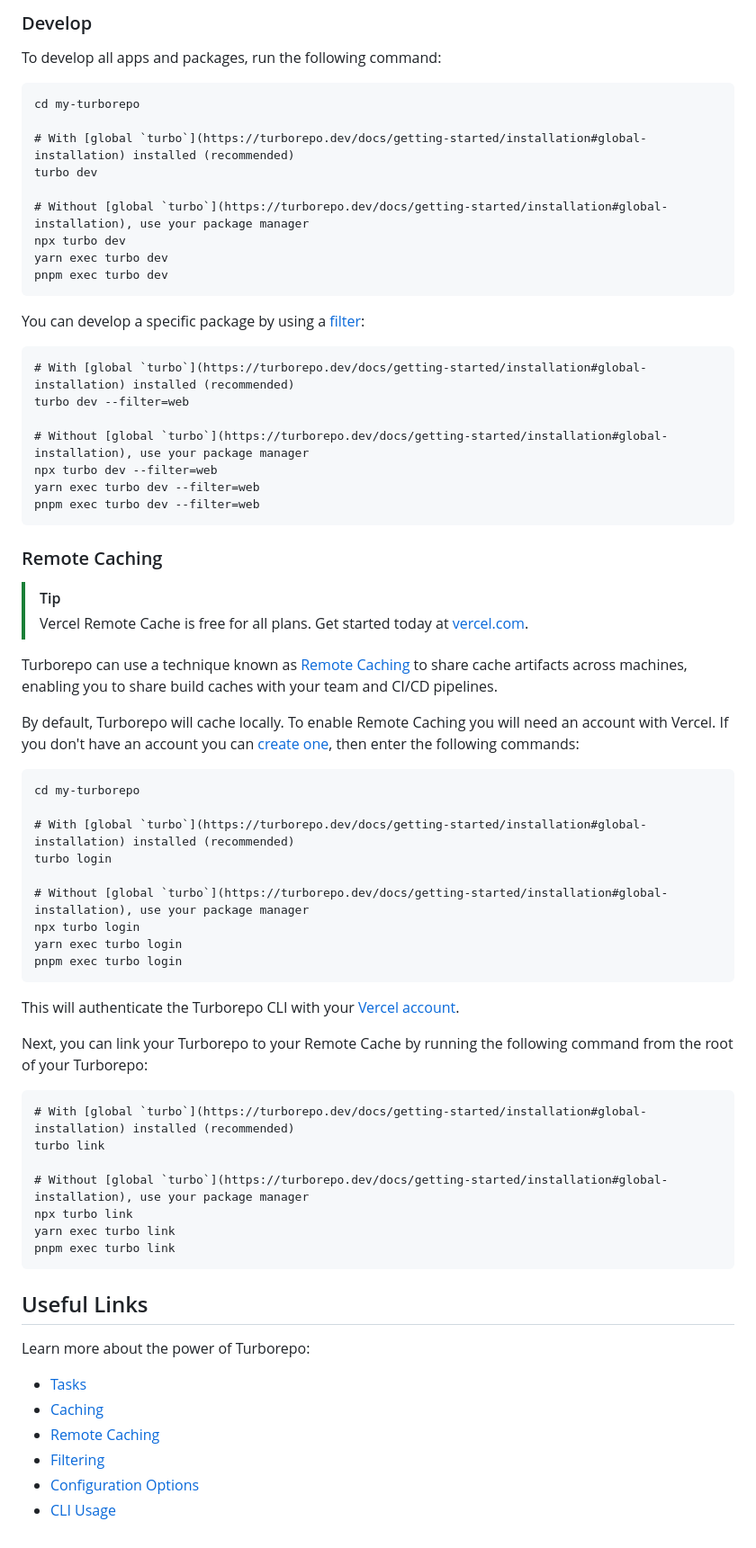
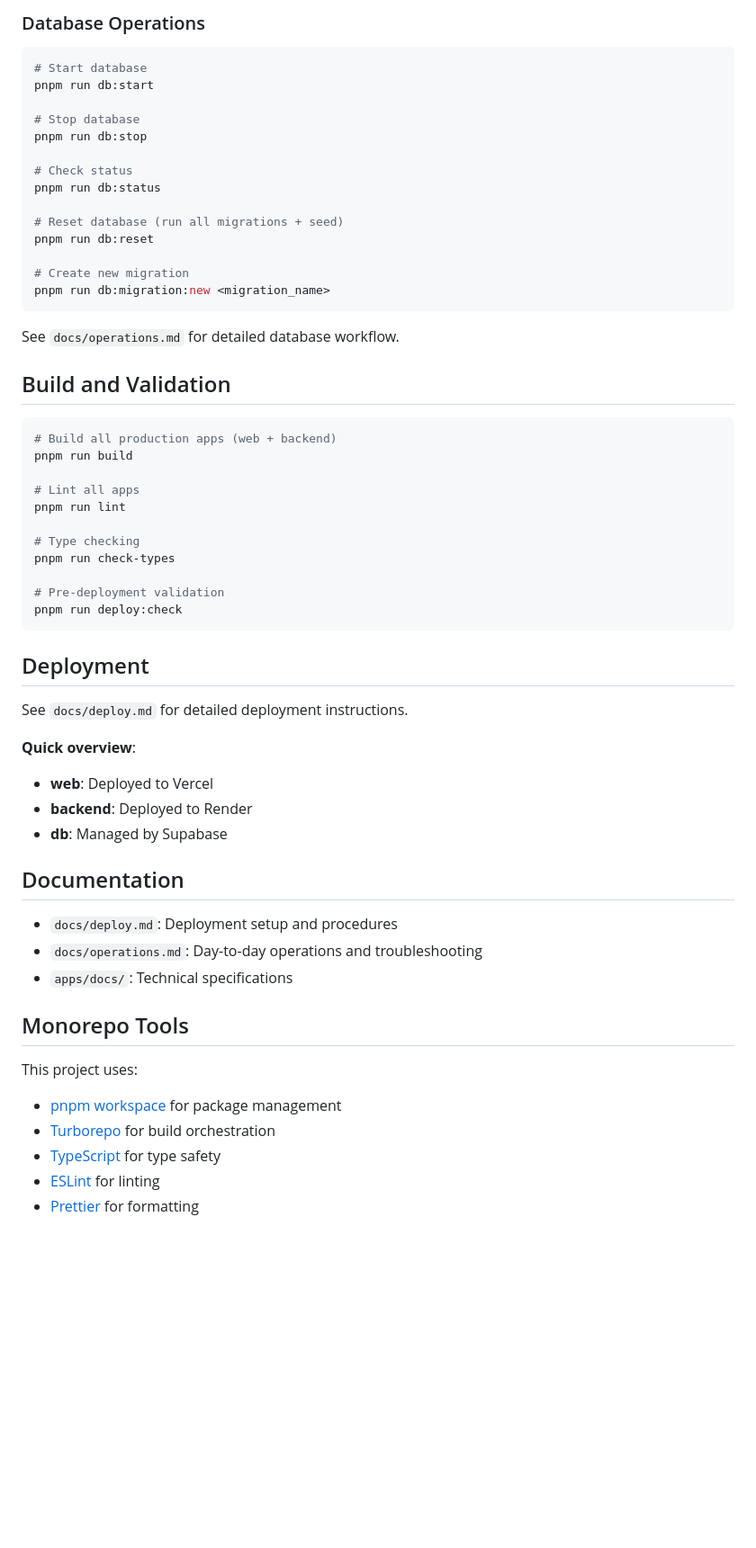
Before and after one commit to uraaaa24/budget-app, a Markdown page: README.md, the part around one of its changes. Shown at 90% size. GitHub-like rendering; blank space fills up the shorter version.

````diff
--- a/README.md
+++ b/README.md
@@ -97,75 +127,63 @@ pnpm exec turbo build --filter=docs
 ```
 
-### Develop
+### Database Operations
 
-To develop all apps and packages, run the following command:
+```sh
+# Start database
+pnpm run db:start
 
-```
-cd my-turborepo
+# Stop database
+pnpm run db:stop
 
-# With [global `turbo`](https://turborepo.dev/docs/getting-started/installation#global-installation) installed (recommended)
-turbo dev
+# Check status
+pnpm run db:status
 
-# Without [global `turbo`](https://turborepo.dev/docs/getting-started/installation#global-installation), use your package manager
-npx turbo dev
-yarn exec turbo dev
-pnpm exec turbo dev
+# Reset database (run all migrations + seed)
+pnpm run db:reset
+
+# Create new migration
+pnpm run db:migration:new <migration_name>
 ```
 
-You can develop a specific package by using a [filter](https://turborepo.dev/docs/crafting-your-repository/running-tasks#using-filters):
+See `docs/operations.md` for detailed database workflow.
 
-```
-# With [global `turbo`](https://turborepo.dev/docs/getting-started/installation#global-installation) installed (recommended)
-turbo dev --filter=web
+## Build and Validation
 
-# Without [global `turbo`](https://turborepo.dev/docs/getting-started/installation#global-installation), use your package manager
-npx turbo dev --filter=web
-yarn exec turbo dev --filter=web
-pnpm exec turbo dev --filter=web
+```sh
+# Build all production apps (web + backend)
+pnpm run build
+
+# Lint all apps
+pnpm run lint
+
+# Type checking
+pnpm run check-types
+
+# Pre-deployment validation
+pnpm run deploy:check
 ```
 
-### Remote Caching
+## Deployment
 
-> [!TIP]
-> Vercel Remote Cache is free for all plans. Get started today at [vercel.com](https://vercel.com/signup?/signup?utm_source=remote-cache-sdk&utm_campaign=free_remote_cache).
+See `docs/deploy.md` for detailed deployment instructions.
 
-Turborepo can use a technique known as [Remote Caching](https://turborepo.dev/docs/core-concepts/remote-caching) to share cache artifacts across machines, enabling you to share build caches with your team and CI/CD pipelines.
+**Quick overview**:
+- **web**: Deployed to Vercel
+- **backend**: Deployed to Render
+- **db**: Managed by Supabase
 
-By default, Turborepo will cache locally. To enable Remote Caching you will need an account with Vercel. If you don't have an account you can [create one](https://vercel.com/signup?utm_source=turborepo-examples), then enter the following commands:
+## Documentation
 
-```
-cd my-turborepo
+- `docs/deploy.md`: Deployment setup and procedures
+- `docs/operations.md`: Day-to-day operations and troubleshooting
+- `apps/docs/`: Technical specifications
 
-# With [global `turbo`](https://turborepo.dev/docs/getting-started/installation#global-installation) installed (recommended)
-turbo login
+## Monorepo Tools
 
-# Without [global `turbo`](https://turborepo.dev/docs/getting-started/installation#global-installation), use your package manager
-npx turbo login
-yarn exec turbo login
-pnpm exec turbo login
-```
+This project uses:
 
-This will authenticate the Turborepo CLI with your [Vercel account](https://vercel.com/docs/concepts/personal-accounts/overview).
-
-Next, you can link your Turborepo to your Remote Cache by running the following command from the root of your Turborepo:
-
-```
-# With [global `turbo`](https://turborepo.dev/docs/getting-started/installation#global-installation) installed (recommended)
-turbo link
-
-# Without [global `turbo`](https://turborepo.dev/docs/getting-started/installation#global-installation), use your package manager
-npx turbo link
-yarn exec turbo link
-pnpm exec turbo link
-```
-
-## Useful Links
-
-Learn more about the power of Turborepo:
-
-- [Tasks](https://turborepo.dev/docs/crafting-your-repository/running-tasks)
-- [Caching](https://turborepo.dev/docs/crafting-your-repository/caching)
-- [Remote Caching](https://turborepo.dev/docs/core-concepts/remote-caching)
-- [Filtering](https://turborepo.dev/docs/crafting-your-repository/running-tasks#using-filters)
-- [Configuration Options](https://turborepo.dev/docs/reference/configuration)
-- [CLI Usage](https://turborepo.dev/docs/reference/command-line-reference)
+- [pnpm workspace](https://pnpm.io/workspaces) for package management
+- [Turborepo](https://turborepo.dev/) for build orchestration
+- [TypeScript](https://www.typescriptlang.org/) for type safety
+- [ESLint](https://eslint.org/) for linting
+- [Prettier](https://prettier.io) for formatting
````
Also changed, not shown: other parts of README.md (+88 -58 lines).
